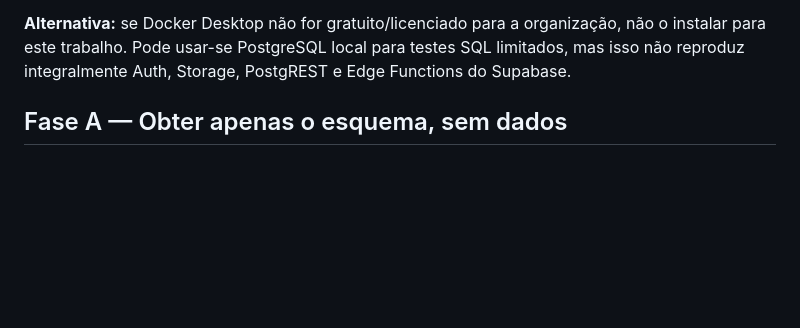
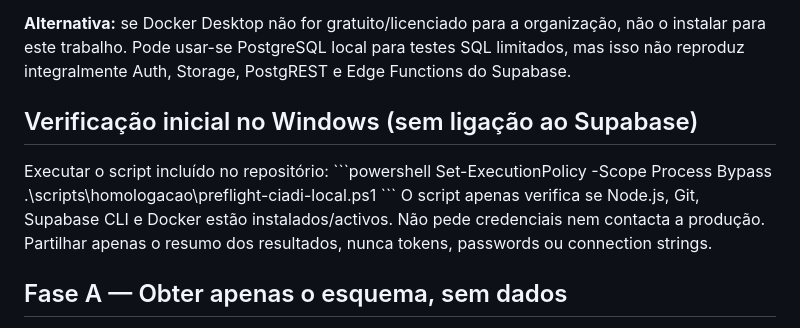
Before and after one commit to ivanioalberto83-cmyk/CIADI-, a Markdown page: docs/testes/CIADI-LOCAL-POSTGRES-SETUP-WINDOWS-2026-10-30.md, the part around the change. Drawn GitHub-style; blank space fills up the shorter version.

Commit message:
[skip ci] Add safe Windows preflight instructions

```diff
--- a/docs/testes/CIADI-LOCAL-POSTGRES-SETUP-WINDOWS-2026-10-30.md
+++ b/docs/testes/CIADI-LOCAL-POSTGRES-SETUP-WINDOWS-2026-10-30.md
@@ -16,6 +16,14 @@ A branch de implementação não contém actualmente `supabase/migrations`, `sup
 - Espaço em disco para containers e base de dados local.
 
 **Alternativa:** se Docker Desktop não for gratuito/licenciado para a organização, não o instalar para este trabalho. Pode usar-se PostgreSQL local para testes SQL limitados, mas isso não reproduz integralmente Auth, Storage, PostgREST e Edge Functions do Supabase.
+
+## Verificação inicial no Windows (sem ligação ao Supabase)
+Executar o script incluído no repositório:
+\`\`\`powershell
+Set-ExecutionPolicy -Scope Process Bypass
+.\\scripts\\homologacao\\preflight-ciadi-local.ps1
+\`\`\`
+O script apenas verifica se Node.js, Git, Supabase CLI e Docker estão instalados/activos. Não pede credenciais nem contacta a produção. Partilhar apenas o resumo dos resultados, nunca tokens, passwords ou connection strings.
 
 ## Fase A — Obter apenas o esquema, sem dados
 1. Abrir uma cópia local do repositório e mudar para a branch de implementação.
```
